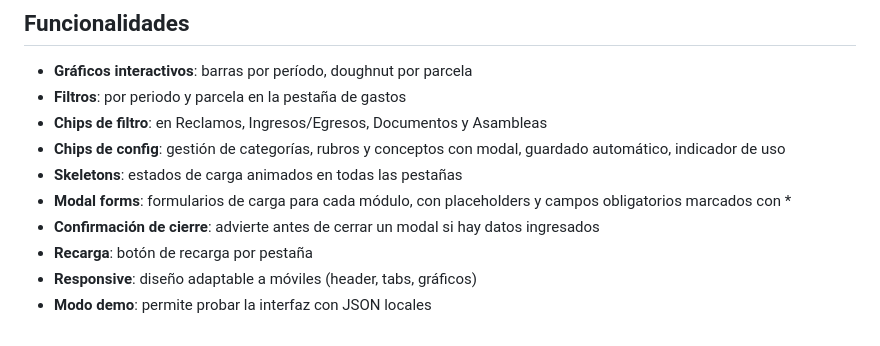
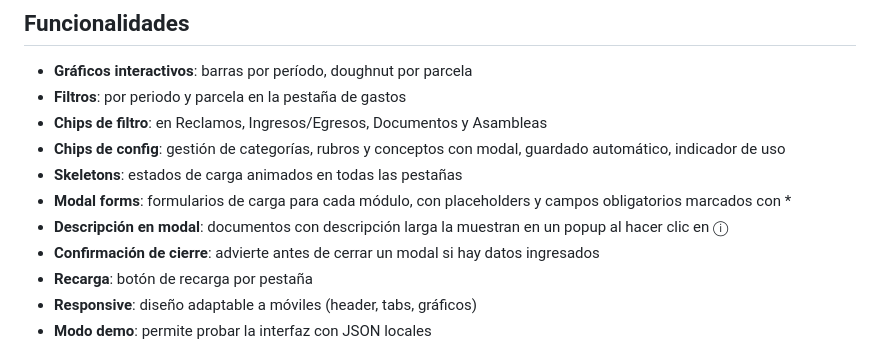
Before and after one commit to ro4dev/condominio-los-eucaliptus, a Markdown page: README.md, the part around the change. Drawn GitHub-style.

Commit message:
docs: update CHANGELOG and README with document description modal changes

```diff
--- a/README.md
+++ b/README.md
@@ -137,6 +137,7 @@ Los formularios modales funcionan en ambos modos. En modo demo guarda en JSON lo
 - **Chips de config**: gestión de categorías, rubros y conceptos con modal, guardado automático, indicador de uso
 - **Skeletons**: estados de carga animados en todas las pestañas
 - **Modal forms**: formularios de carga para cada módulo, con placeholders y campos obligatorios marcados con *
+- **Descripción en modal**: documentos con descripción larga la muestran en un popup al hacer clic en ⓘ
 - **Confirmación de cierre**: advierte antes de cerrar un modal si hay datos ingresados
 - **Recarga**: botón de recarga por pestaña
 - **Responsive**: diseño adaptable a móviles (header, tabs, gráficos)
```
Also changed, not shown: CHANGELOG.md (+5 -0 lines).
